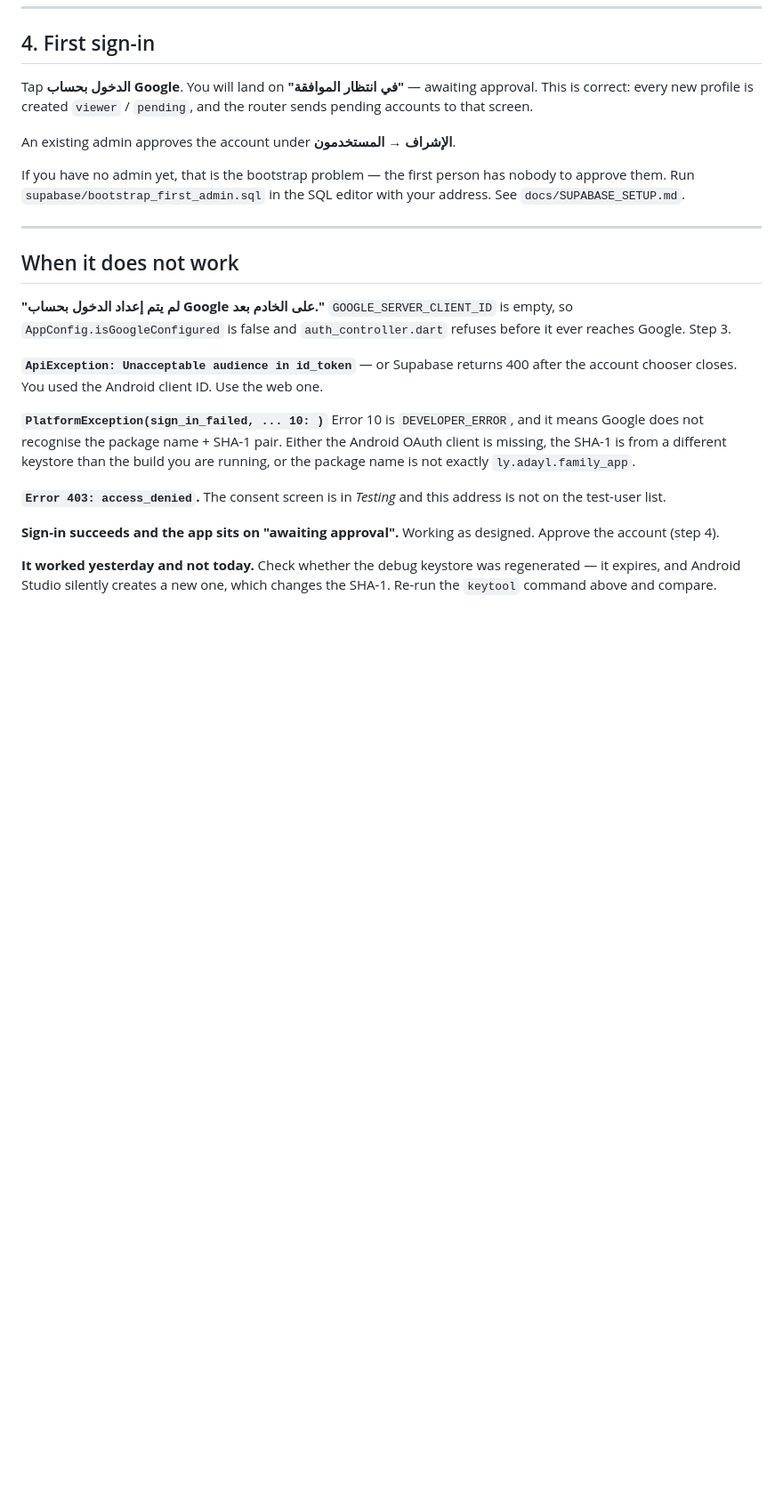
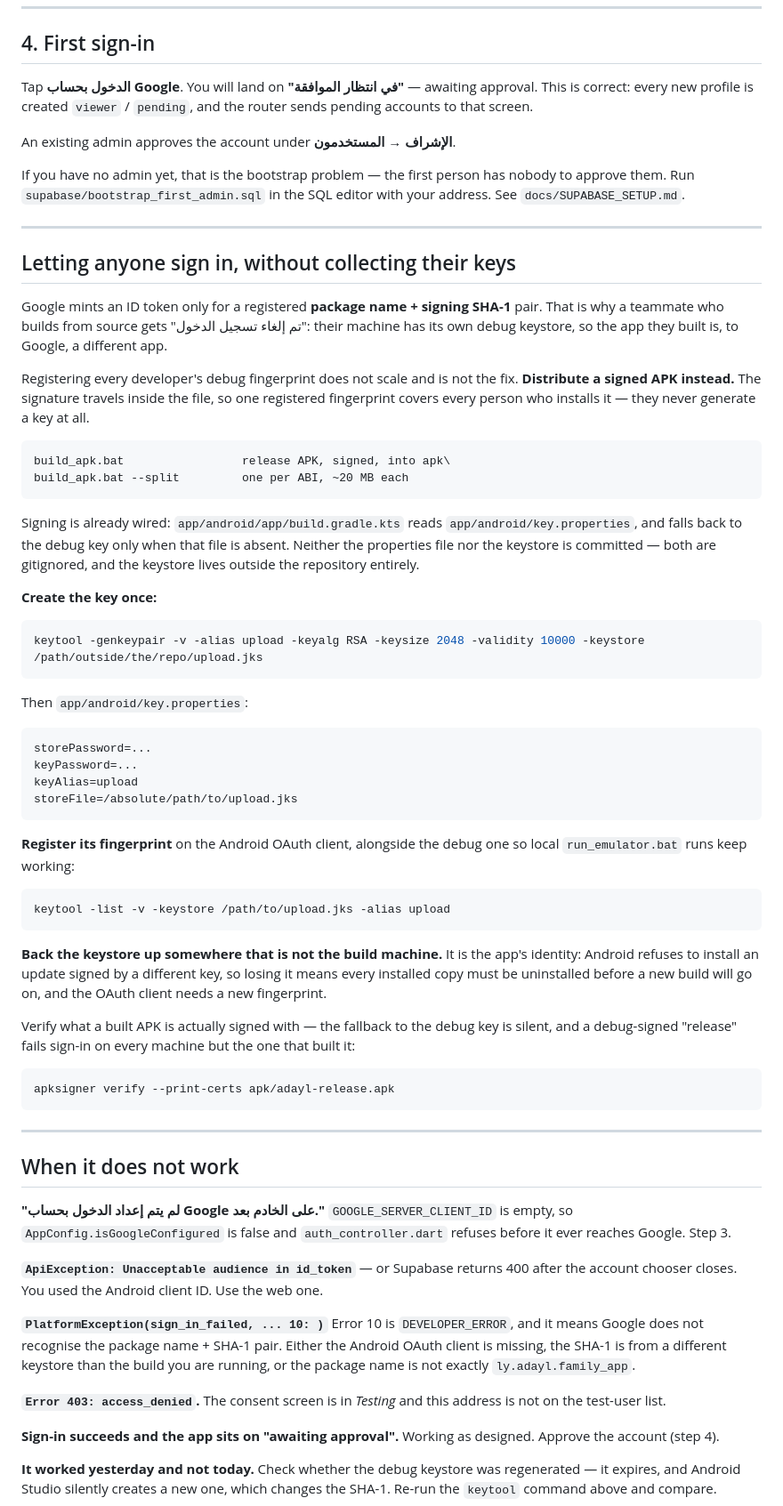
Before and after one commit to Injected45/Adayl-family, a Markdown page: docs/GOOGLE_SIGNIN.md, the part around the change. Shown at 89% size. Drawn GitHub-style; blank space fills up the shorter version.

Commit message:
Sign releases with one key, so anyone can install and sign in
A teammate building from source got "تم إلغاء تسجيل الدخول". Google mints an ID
token only for a registered package-name + signing-SHA-1 pair, and every machine
has its own debug keystore — so their build was, to Google, a different app. The
plugin reports that refusal as canceled, which is why it read as a cancellation.

Collecting each developer's debug fingerprint does not scale. A signed release
APK does: the signature is inside the file, so one registered fingerprint covers
everyone who installs it and no user ever generates a key.

The signing config already existed and was unused — build.gradle.kts reads
app/android/key.properties and falls back to the DEBUG key when it is absent.
That fallback is silent, which is its own trap: a "release" build with no
key.properties is debug-signed and fails sign-in everywhere except the machine
that produced it. Both projects now have a real key, and the built APK's
certificate is verified with apksigner rather than assumed.

Keystores live in D:/forward/rhalla/keystores, outside both repositories, and
neither they nor key.properties are tracked — asserted, not assumed. apk/ is
gitignored in both.

Fingerprints to register on the Android OAuth clients, alongside the debug ones
so run_emulator.bat keeps working:

  ly.rhalla.family_app  17:6E:C2:8E:E9:EA:7A:8D:CF:F3:6E:9A:A8:4D:33:96:73:EF:5D:11
  ly.adayl.family_app   EC:C6:C8:07:6B:E2:38:6A:DD:4F:9B:86:6E:29:12:A2:22:0C:99:61

build_apk.bat in Family_App also picks up the apk/ output folder and the
%~dp0-before-cd fix that Adayl_Family_App already had.

Release builds are 55 MB against 161 MB for debug, or ~20 MB per ABI with
--split.

Co-Authored-By: Claude Opus 5 (1M context) <noreply@anthropic.com>

````diff
--- a/docs/GOOGLE_SIGNIN.md
+++ b/docs/GOOGLE_SIGNIN.md
@@ -145,6 +145,65 @@ editor with your address. See `docs/SUPABASE_SETUP.md`.
 
 ---
 
+## Letting anyone sign in, without collecting their keys
+
+Google mints an ID token only for a registered **package name + signing SHA-1**
+pair. That is why a teammate who builds from source gets
+"تم إلغاء تسجيل الدخول": their machine has its own debug keystore, so the app
+they built is, to Google, a different app.
+
+Registering every developer's debug fingerprint does not scale and is not the
+fix. **Distribute a signed APK instead.** The signature travels inside the file,
+so one registered fingerprint covers every person who installs it — they never
+generate a key at all.
+
+```bat
+build_apk.bat                 release APK, signed, into apk\
+build_apk.bat --split         one per ABI, ~20 MB each
+```
+
+Signing is already wired: `app/android/app/build.gradle.kts` reads
+`app/android/key.properties`, and falls back to the debug key only when that
+file is absent. Neither the properties file nor the keystore is committed —
+both are gitignored, and the keystore lives outside the repository entirely.
+
+**Create the key once:**
+
+```bash
+keytool -genkeypair -v -alias upload -keyalg RSA -keysize 2048 -validity 10000 -keystore /path/outside/the/repo/upload.jks
+```
+
+Then `app/android/key.properties`:
+
+```properties
+storePassword=...
+keyPassword=...
+keyAlias=upload
+storeFile=/absolute/path/to/upload.jks
+```
+
+**Register its fingerprint** on the Android OAuth client, alongside the debug
+one so local `run_emulator.bat` runs keep working:
+
+```bash
+keytool -list -v -keystore /path/to/upload.jks -alias upload
+```
+
+**Back the keystore up somewhere that is not the build machine.** It is the
+app's identity: Android refuses to install an update signed by a different key,
+so losing it means every installed copy must be uninstalled before a new build
+will go on, and the OAuth client needs a new fingerprint.
+
+Verify what a built APK is actually signed with — the fallback to the debug key
+is silent, and a debug-signed "release" fails sign-in on every machine but the
+one that built it:
+
+```bash
+apksigner verify --print-certs apk/adayl-release.apk
+```
+
+---
+
 ## When it does not work
 
 **"لم يتم إعداد الدخول بحساب Google على الخادم بعد."**
````
